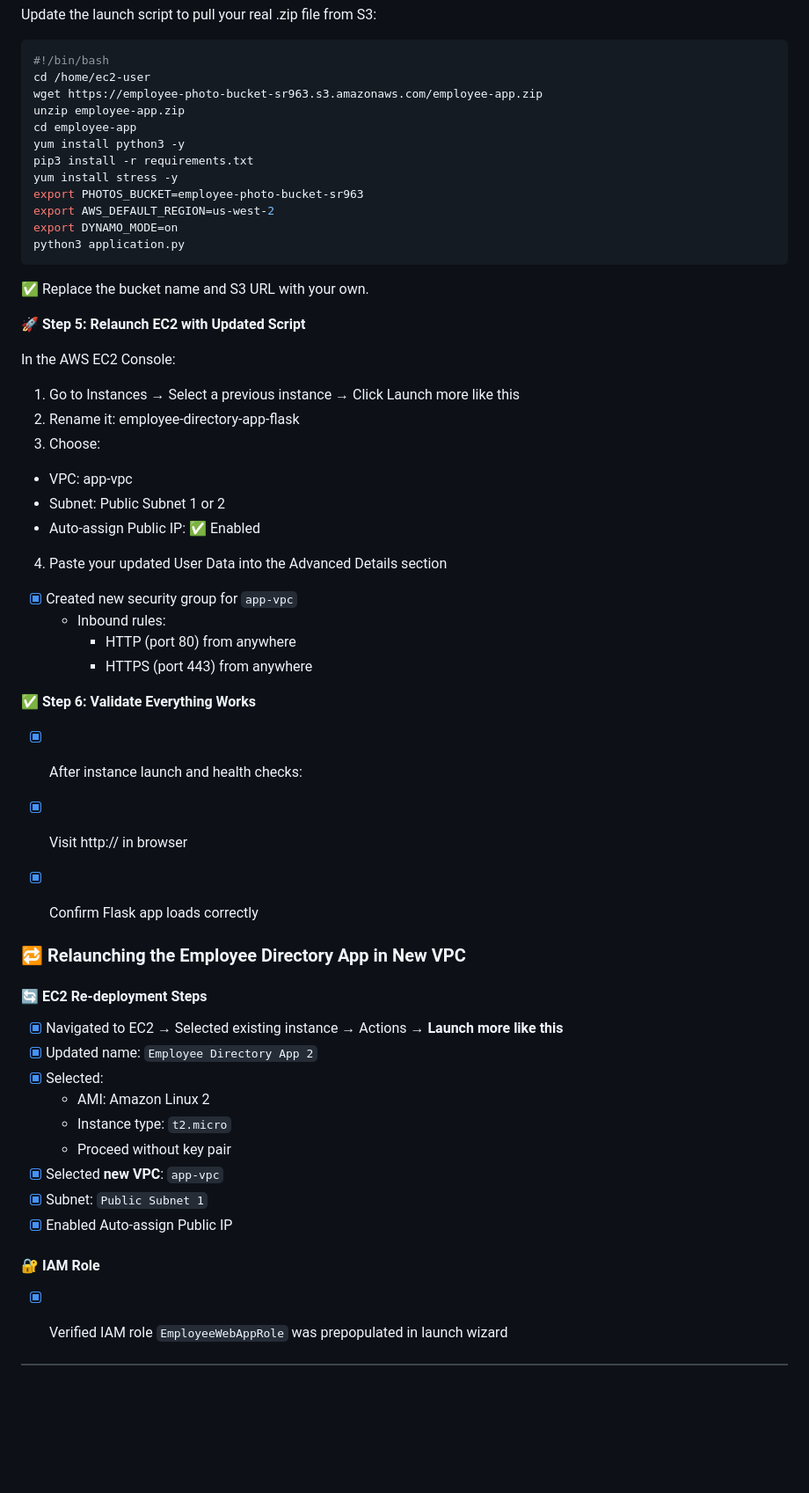
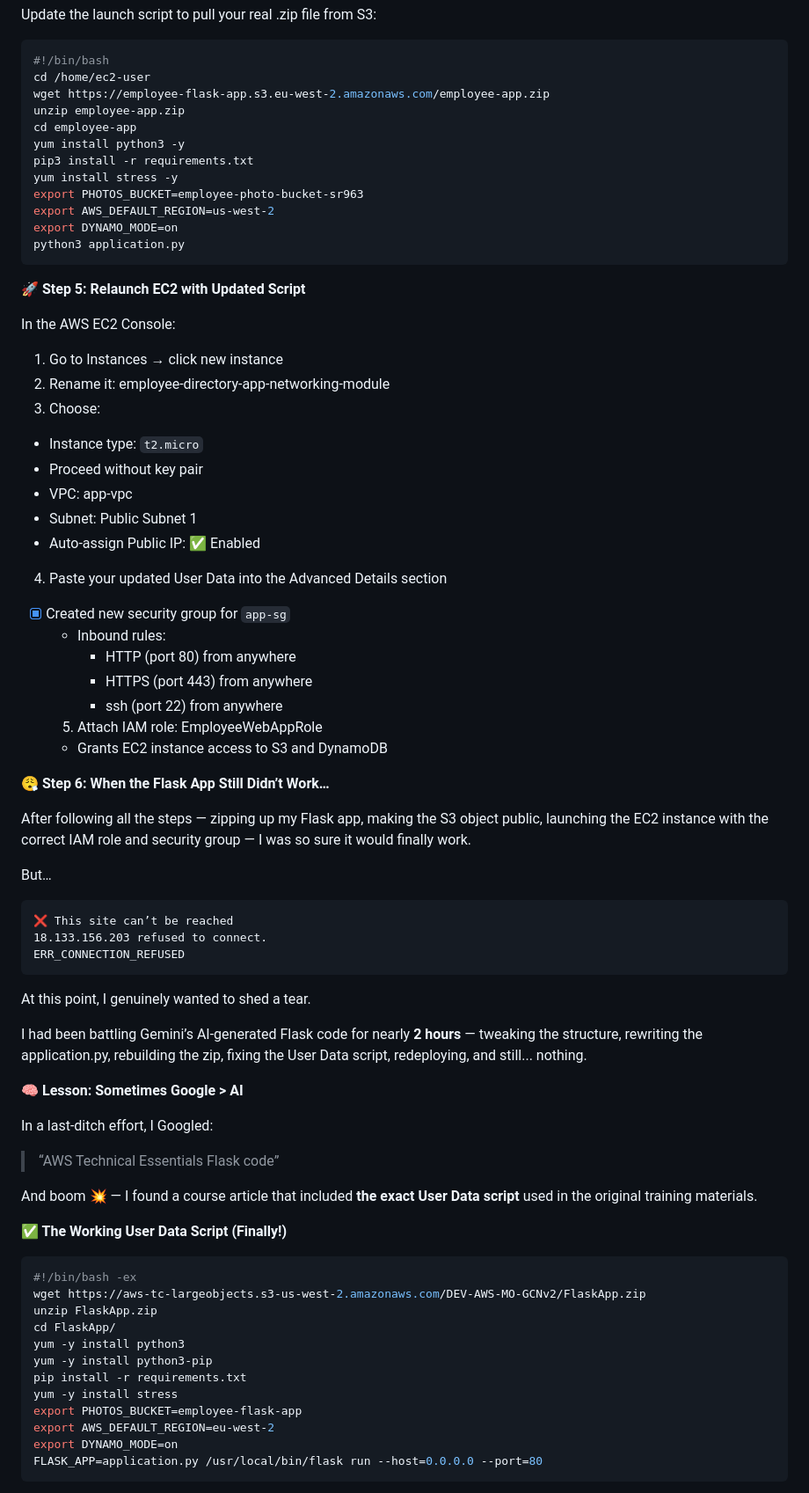
Before and after one commit to 1suleyman/-AWS-Employee-Directory-Project-Hands-On-Lab-, a Markdown page: Content/executed.md, the part around one of its changes. Shown at 88% size. Drawn GitHub-style; blank space fills up the shorter version.

````diff
--- a/Content/executed.md
+++ b/Content/executed.md
@@ -648,7 +644,7 @@ Update the launch script to pull your real .zip file from S3:
 ```bash
 #!/bin/bash
 cd /home/ec2-user
-wget https://employee-photo-bucket-sr963.s3.amazonaws.com/employee-app.zip
+wget https://employee-flask-app.s3.eu-west-2.amazonaws.com/employee-app.zip
 unzip employee-app.zip
 cd employee-app
 yum install python3 -y
@@ -660,44 +656,65 @@ export DYNAMO_MODE=on
 python3 application.py
 ```
 
-✅ Replace the bucket name and S3 URL with your own.
-
 **🚀 Step 5: Relaunch EC2 with Updated Script**
 
 In the AWS EC2 Console:
 
-1. Go to Instances → Select a previous instance → Click Launch more like this
-2. Rename it: employee-directory-app-flask
+1. Go to Instances → click new instance
+2. Rename it: employee-directory-app-networking-module
 3. Choose:
+  - Instance type: `t2.micro`
+  - Proceed without key pair
   - VPC: app-vpc
-  - Subnet: Public Subnet 1 or 2
+  - Subnet: Public Subnet 1
   - Auto-assign Public IP: ✅ Enabled
 4. Paste your updated User Data into the Advanced Details section
-- [x] Created new security group for `app-vpc`
+- [x] Created new security group for `app-sg`
   - Inbound rules:
     - HTTP (port 80) from anywhere
     - HTTPS (port 443) from anywhere
+    - ssh (port 22) from anywhere
+  5. Attach IAM role: EmployeeWebAppRole
+    - Grants EC2 instance access to S3 and DynamoDB
 
-**✅ Step 6: Validate Everything Works**
+**😮‍💨 Step 6: When the Flask App Still Didn’t Work…**
 
-- [x] After instance launch and health checks:
-- [x] Visit http://<EC2 Public IP> in browser
-- [x] Confirm Flask app loads correctly
+After following all the steps — zipping up my Flask app, making the S3 object public, launching the EC2 instance with the correct IAM role and security group — I was so sure it would finally work.
 
+But…
 
-### 🔁 Relaunching the Employee Directory App in New VPC
+```
+❌ This site can’t be reached
+18.133.156.203 refused to connect.
+ERR_CONNECTION_REFUSED
+```
 
-#### 🔄 EC2 Re-deployment Steps
-- [x] Navigated to EC2 → Selected existing instance → Actions → **Launch more like this**
-- [x] Updated name: `Employee Directory App 2`
-- [x] Selected:
-  - AMI: Amazon Linux 2
-  - Instance type: `t2.micro`
-  - Proceed without key pair
-- [x] Selected **new VPC**: `app-vpc`
-- [x] Subnet: `Public Subnet 1`
-- [x] Enabled Auto-assign Public IP
+At this point, I genuinely wanted to shed a tear.
 
-#### 🔐 IAM Role
-- [x] Verified IAM role `EmployeeWebAppRole` was prepopulated in launch wizard
+I had been battling Gemini’s AI-generated Flask code for nearly **2 hours** — tweaking the structure, rewriting the application.py, rebuilding the zip, fixing the User Data script, redeploying, and still... nothing.
 
+**🧠 Lesson: Sometimes Google > AI**
+
+In a last-ditch effort, I Googled:
+
+> “AWS Technical Essentials Flask code”
+
+And boom 💥 — I found a course article that included **the exact User Data script** used in the original training materials.
+
+**✅ The Working User Data Script (Finally!)**
+
+```bash
+#!/bin/bash -ex
+wget https://aws-tc-largeobjects.s3-us-west-2.amazonaws.com/DEV-AWS-MO-GCNv2/FlaskApp.zip
+unzip FlaskApp.zip
+cd FlaskApp/
+yum -y install python3
+yum -y install python3-pip
+pip install -r requirements.txt
+yum -y install stress
+export PHOTOS_BUCKET=employee-flask-app
+export AWS_DEFAULT_REGION=eu-west-2
+export DYNAMO_MODE=on
+FLASK_APP=application.py /usr/local/bin/flask run --host=0.0.0.0 --port=80
+```
+
````
Also changed, not shown: other parts of Content/executed.md (+14 -7 lines).
